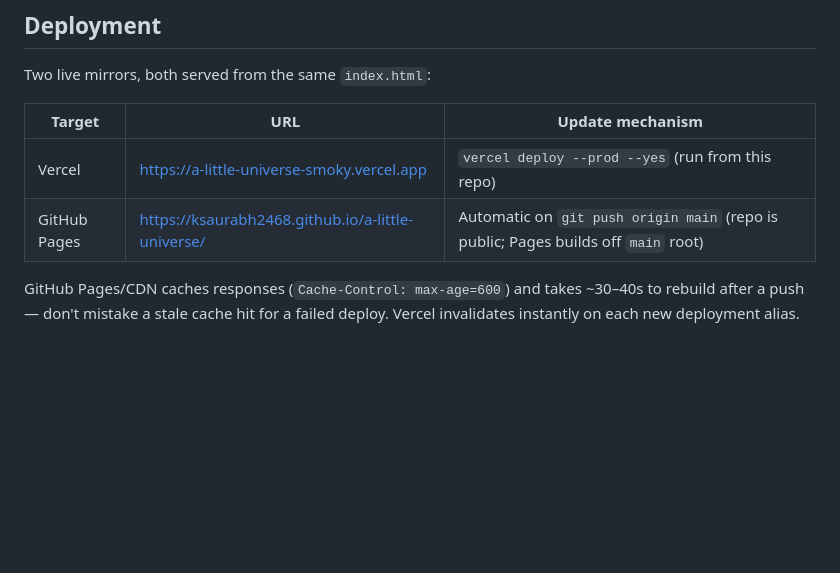
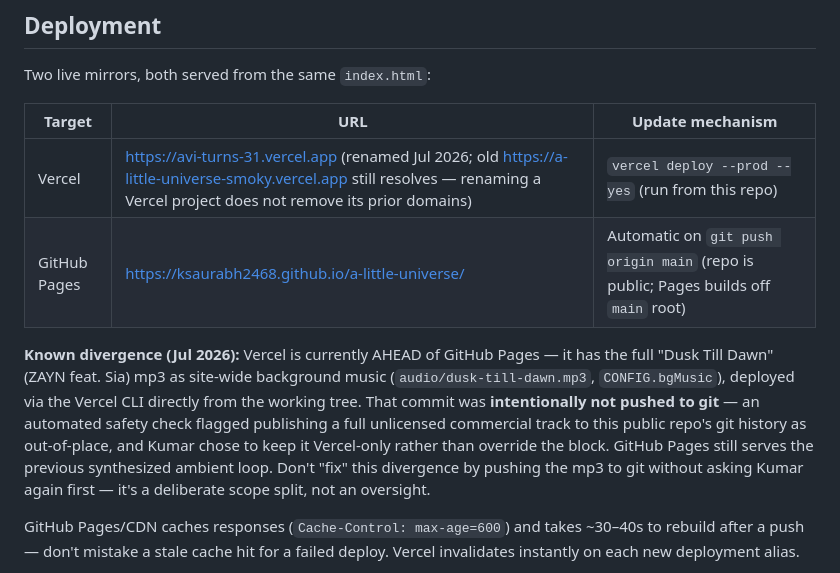
Before and after one commit to ksaurabh2468/a-little-universe, a Markdown page: CLAUDE.md, the part around the change. Drawn GitHub-style; blank space fills up the shorter version.

Commit message:
Document Vercel rename and the intentional Vercel/GitHub Pages divergence
Project renamed a-little-universe -> avi-turns-31 (new primary URL,
old one still resolves). Also documents that Vercel is currently ahead
of GitHub Pages with the real background-music track, deliberately not
pushed to git per an automated copyright-safety block Kumar chose not
to override.

Co-Authored-By: Claude Fable 5 <noreply@anthropic.com>

```diff
--- a/CLAUDE.md
+++ b/CLAUDE.md
@@ -56,8 +56,17 @@ Two live mirrors, both served from the same `index.html`:
 
 | Target | URL | Update mechanism |
 |---|---|---|
-| Vercel | https://a-little-universe-smoky.vercel.app | `vercel deploy --prod --yes` (run from this repo) |
+| Vercel | https://avi-turns-31.vercel.app (renamed Jul 2026; old https://a-little-universe-smoky.vercel.app still resolves — renaming a Vercel project does not remove its prior domains) | `vercel deploy --prod --yes` (run from this repo) |
 | GitHub Pages | https://ksaurabh2468.github.io/a-little-universe/ | Automatic on `git push origin main` (repo is public; Pages builds off `main` root) |
+
+**Known divergence (Jul 2026):** Vercel is currently AHEAD of GitHub Pages — it has the full
+"Dusk Till Dawn" (ZAYN feat. Sia) mp3 as site-wide background music (`audio/dusk-till-dawn.mp3`,
+`CONFIG.bgMusic`), deployed via the Vercel CLI directly from the working tree. That commit was
+**intentionally not pushed to git** — an automated safety check flagged publishing a full
+unlicensed commercial track to this public repo's git history as out-of-place, and Kumar chose to
+keep it Vercel-only rather than override the block. GitHub Pages still serves the previous
+synthesized ambient loop. Don't "fix" this divergence by pushing the mp3 to git without asking
+Kumar again first — it's a deliberate scope split, not an oversight.
 
 GitHub Pages/CDN caches responses (`Cache-Control: max-age=600`) and takes ~30–40s to rebuild
 after a push — don't mistake a stale cache hit for a failed deploy. Vercel invalidates instantly
```
